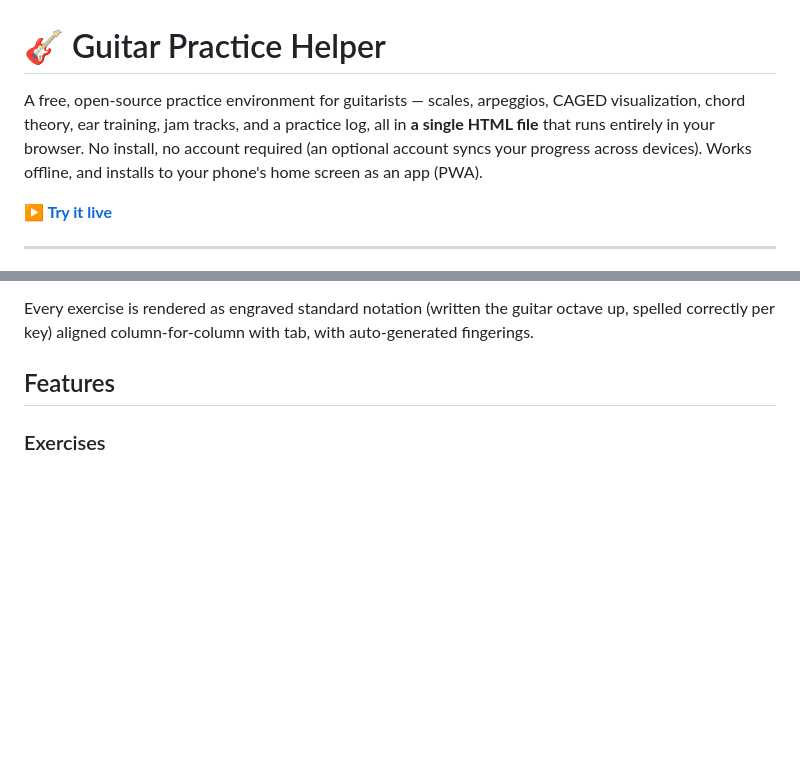
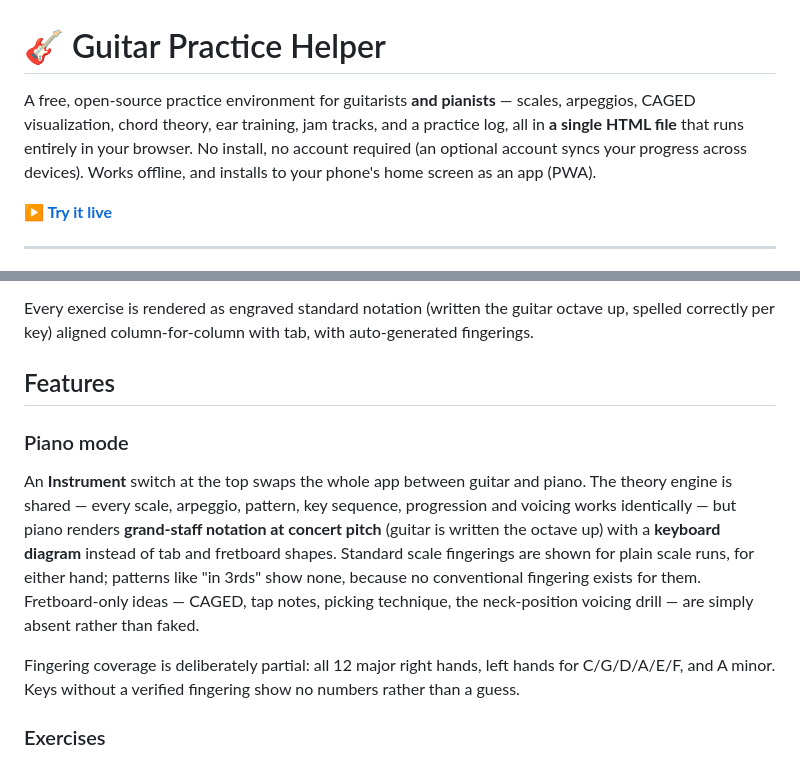
Before and after one commit to PatrickDLeduc/guitar-practice-tool, a Markdown page: README.md, 2 parts joined by grey strips. GitHub-like rendering; blank space fills up the shorter version.

Commit message:
Document piano mode and record where the spec was wrong
The design's voicing placement rule and its claim that the staff gap was
a compromise were both wrong; the as-built section records what replaced
them and why, along with the deliberate gaps in fingering coverage.

Co-Authored-By: Claude Opus 5 <noreply@anthropic.com>

```diff
--- a/README.md
+++ b/README.md
@@ -1,6 +1,6 @@
 # 🎸 Guitar Practice Helper
 
-A free, open-source practice environment for guitarists — scales, arpeggios, CAGED visualization, chord theory, ear training, jam tracks, and a practice log, all in **a single HTML file** that runs entirely in your browser. No install, no account required (an optional account syncs your progress across devices). Works offline, and installs to your phone's home screen as an app (PWA).
+A free, open-source practice environment for guitarists **and pianists** — scales, arpeggios, CAGED visualization, chord theory, ear training, jam tracks, and a practice log, all in **a single HTML file** that runs entirely in your browser. No install, no account required (an optional account syncs your progress across devices). Works offline, and installs to your phone's home screen as an app (PWA).
 
 **[▶ Try it live](https://guitarpractice.app/)**
 
@@ -18,6 +18,11 @@ Type a request in plain English and get tablature + standard notation:
 Every exercise is rendered as engraved standard notation (written the guitar octave up, spelled correctly per key) aligned column-for-column with tab, with auto-generated fingerings.
 
 ## Features
+
+### Piano mode
+An **Instrument** switch at the top swaps the whole app between guitar and piano. The theory engine is shared — every scale, arpeggio, pattern, key sequence, progression and voicing works identically — but piano renders **grand-staff notation at concert pitch** (guitar is written the octave up) with a **keyboard diagram** instead of tab and fretboard shapes. Standard scale fingerings are shown for plain scale runs, for either hand; patterns like "in 3rds" show none, because no conventional fingering exists for them. Fretboard-only ideas — CAGED, tap notes, picking technique, the neck-position voicing drill — are simply absent rather than faked.
+
+Fingering coverage is deliberately partial: all 12 major right hands, left hands for C/G/D/A/E/F, and A minor. Keys without a verified fingering show no numbers rather than a guess.
 
 ### Exercises
 - **Material**: all common arpeggios (triads through 7th chords) and scales (major/minor, all modes, pentatonics, blues, harmonic/melodic minor, whole tone, diminished, altered, bebop, and more)
```
Also changed, not shown: 1 other file.
